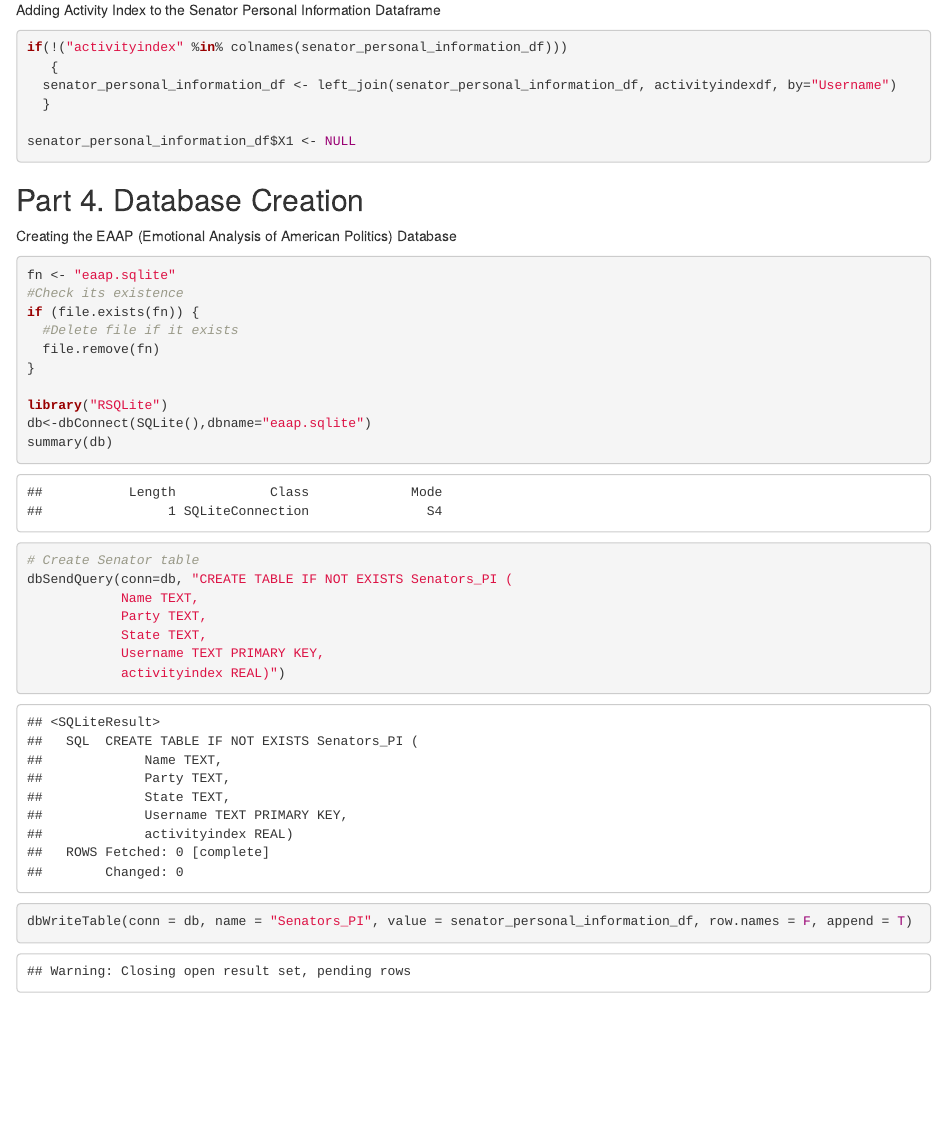
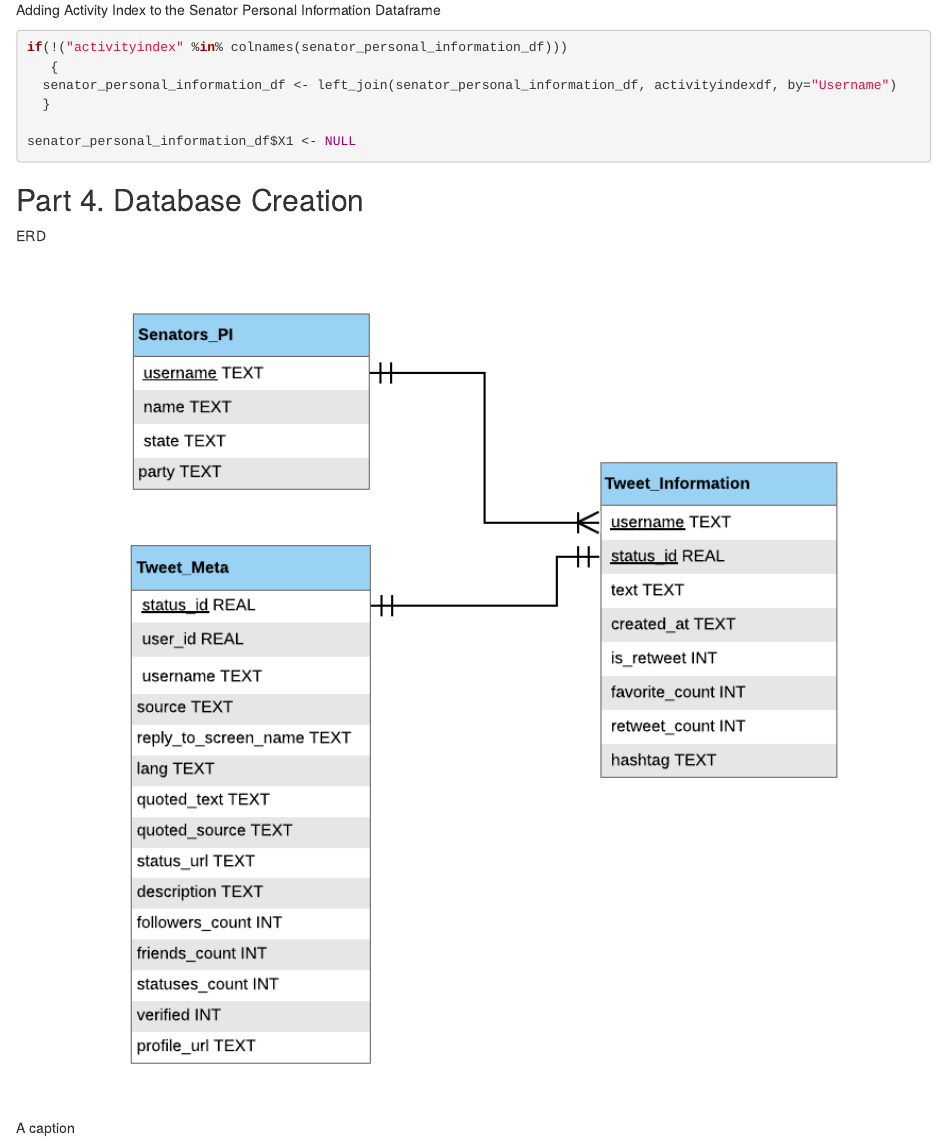
Before and after one commit to catuberretta/ds4100eaap, an R Markdown document (SenatorTwitterDB.Rmd): the page in a window 1100 px wide, from 7140 px down. Rendered offline with R 4.5, knitr and Pandoc, with nearby package versions; code that draws random numbers runs with fixed seeds of ours; some code elsewhere in the file could not run offline.

Commit message:
added ERD image

````diff
--- a/SenatorTwitterDB.Rmd
+++ b/SenatorTwitterDB.Rmd
@@ -204,6 +204,11 @@ senator_personal_information_df$X1 <- NULL
 ```
 
 ## Part 4. Database Creation
+
+ERD
+```{r pressure, echo=FALSE, fig.cap="A caption", out.width = '100%'}
+knitr::include_graphics("img/ERD.png")
+```
 
 Creating the EAAP (Emotional Analysis of American Politics) Database
 ```{r database}
````
Also changed, not shown: SenatorTwitterDB.html (added), img/ERD.png (added), 1 other file.
